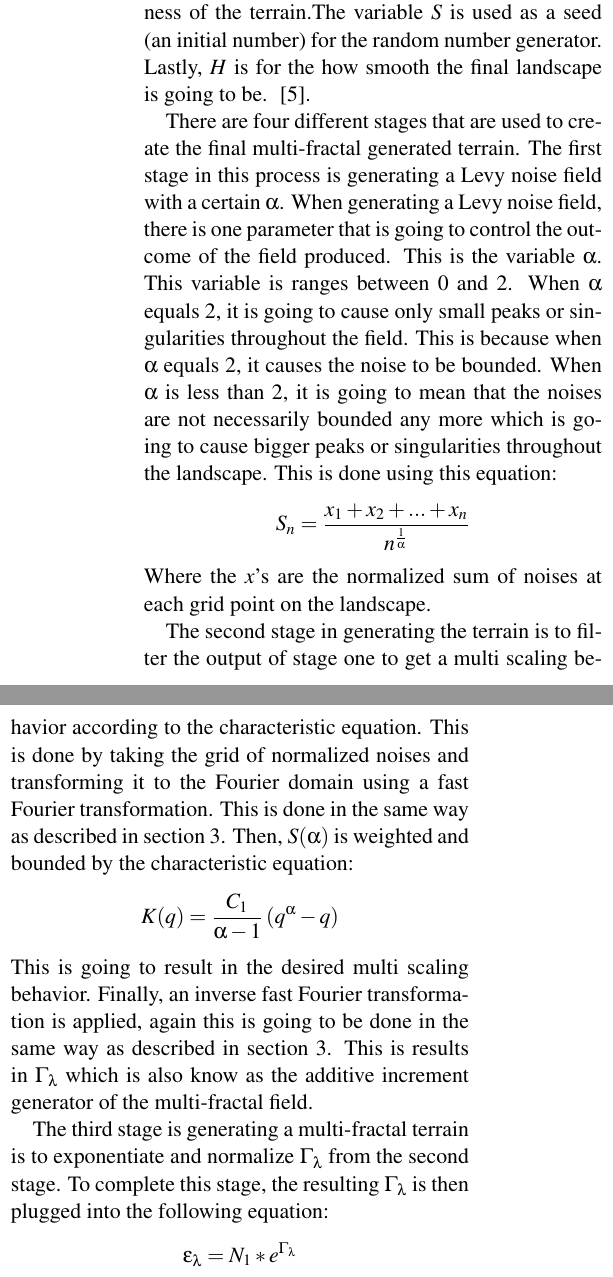
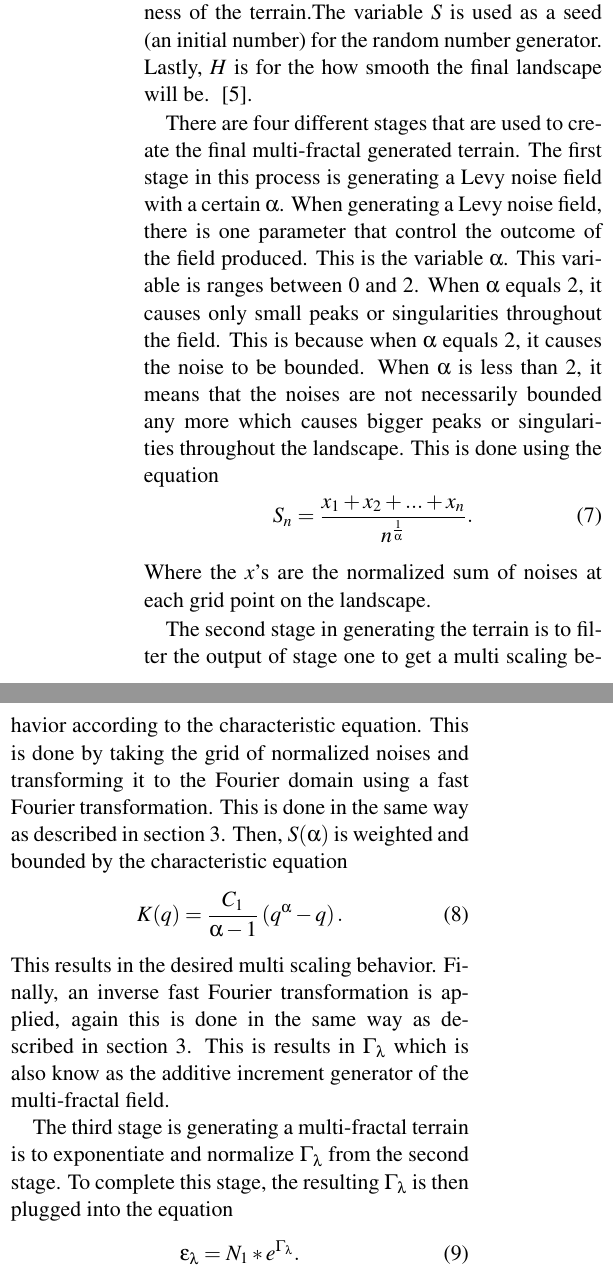
Before and after one commit to elfprince13/Math-Seminar-Project--Terrain-Generation, a LaTeX paper (paper/terrain.tex): two parts of the columns of page 5 of 7, joined at a grey line, cut so that both start at the same text. Compiled offline with pdfLaTeX.

Commit message:
numbered all our equations and removed lots of "is going to"

```diff
--- a/paper/terrain.tex
+++ b/paper/terrain.tex
@@ -50,13 +50,13 @@
 	it is not one-dimensional. It is a fractal. ~\cite{Mandelbrot}.
 
 	Fractals are used in landscape generation because they are self-similar and have a non-integer dimension. Being self-similar means
-	that the fractal is going to appear basically the same no matter the level of magnification. So fractals are able to produce a landscape
-	that is going to look like a terrain no matter the level of magnification. Fractals are also optimal for landscape generation because of
+	that the fractal appears basically the same no matter the level of magnification. So fractals are able to produce a landscape
+	that look like a terrain no matter the level of magnification. Fractals are also optimal for landscape generation because of
 	their non-integer dimensions. This means that fractals have a dimension that is between two whole numbers.
 	There are differing definitions that can be used to characterize the fractal dimension of a curve or surface, depending on context or
 	application, but all of these definitions are statistical measures of the ability of that curve or surface to fill the space in which
 	it is embedded. A fractal will vary between these two whole numbers depending on how much space it needs as it twists and curves.
-	This means that a fractal that is closing in on two dimensions is going to appear as a large hill with small mounds and a fractal approaching three dimensions is going to resemble a
+	This means that a fractal that is closing in on two dimensions appear as a large hill with small mounds and a fractal approaching three dimensions resembles a
 	rougher terrain with slightly smaller hills. ~\cite{Mandelbrot}.
 
 	\S \ref{sec:midpoint} explores the Midpoint Displacement Algorithm.
@@ -212,34 +216,46 @@
 	and $H$. The variable $\alpha$ is the Levy parameter that is used to determine the occurrence of peaks or singularities in the
 	terrain. The variable $C1$ is the parameter that controls the spareness of the mean terrain height, or more simply put the
 	roughness of the terrain.The variable $S$ is used as a seed (an initial number) for the random number generator. Lastly, $H$
-	is for the how smooth the final landscape is going to be. ~\cite{PabstJense}.
+	is for the how smooth the final landscape will be. ~\cite{PabstJense}.
 
 	There are four different stages that are used to create the final multi-fractal generated terrain. The first stage in this process is
-	generating a Levy noise field with a certain $\alpha$. When generating a Levy noise field, there is one parameter that is going to
+	generating a Levy noise field with a certain $\alpha$. When generating a Levy noise field, there is one parameter that
 	control the outcome of the field produced. This is the variable $\alpha$. This variable is ranges between 0 and 2.
-	When $\alpha$ equals 2, it is going to cause only small peaks or singularities throughout the field. This is because when $\alpha$ equals 2,
-	it causes the noise to be bounded. When $\alpha$ is less than 2, it is going to mean that the noises are not necessarily
-	bounded any more which is going to cause bigger peaks or singularities throughout the landscape.
-	This is done using this equation: $${S_{n}} = \frac{{x_{1}} + {x_{2}} + ... + {x_{n}}}{n^{\frac{1}{\alpha}}}$$
+	When $\alpha$ equals 2, it causes only small peaks or singularities throughout the field. This is because when $\alpha$ equals 2,
+	it causes the noise to be bounded. When $\alpha$ is less than 2, it means that the noises are not necessarily
+	bounded any more which causes bigger peaks or singularities throughout the landscape.
+	This is done using the equation
+	\begin{equation}
+	{S_{n}} = \frac{{x_{1}} + {x_{2}} + ... + {x_{n}}}{n^{\frac{1}{\alpha}}}.
+	\end{equation}
 	Where the $x$'s are the normalized sum of noises at each grid point on the landscape.
 
 	The second stage in generating the terrain is to filter the output of stage one to get a multi scaling behavior according to the
 	characteristic equation. This is done by taking the grid of normalized noises and transforming it to the Fourier domain using a
 	fast Fourier transformation. This is done in the same way as described in section 3. Then, $S(\alpha)$ is weighted and
-	bounded by the characteristic equation: $$K(q) = \frac{C_{1}}{\alpha - 1}\left(q^{\alpha} - q\right)$$ This is going to result in the
-	desired multi scaling behavior. Finally, an inverse fast Fourier transformation is applied, again this is going to be done in the same
+	bounded by the characteristic equation
+	\begin{equation}
+	K(q) = \frac{C_{1}}{\alpha - 1}\left(q^{\alpha} - q\right).
+	\end{equation}
+	 This results in the
+	desired multi scaling behavior. Finally, an inverse fast Fourier transformation is applied, again this is done in the same
 	way as described in section 3. This is results in $\Gamma_{\lambda}$ which is also know as the additive increment generator of
 	the multi-fractal field.
 
 	The third stage is generating a multi-fractal terrain is to exponentiate and normalize $\Gamma_{\lambda}$ from the second stage.
-	To complete this stage, the resulting $\Gamma_\lambda$ is then plugged into the following equation:
-	$${\epsilon_{\lambda}} = {N_{1}} * e^{{\Gamma_{\lambda}}}$$ The $N_{1}$ in this equation is just a normalization factor.
+	To complete this stage, the resulting $\Gamma_\lambda$ is then plugged into the equation
+	\begin{equation}
+	{\epsilon_{\lambda}} = {N_{1}} * e^{{\Gamma_{\lambda}}}.
+	\end{equation}
+	The $N_{1}$ in this equation is just a normalization factor.
 	This stage results in $\epsilon_{\lambda}$ which is the raw multi fractal field.
 
 	The fourth and final stage in this process is to fractal integrate the raw multi-fractal field to produce the final terrain.
-	Fractal integration is the process of introducing a frequency filter to the terrain. In simpler terms, fractal integration is going to
-	introduce a frequency filter. This filter is used to filter the frequencies in the landscape to make sure that none of the frequencies
-	are either too high or too low.  This frequency filter is determined by the term $$\frac{1}{f^{\beta}}$$
+	Fractal integration is the process of introducing a frequency filter to the terrain. In simpler terms, fractal integration introduces a frequency filter. This filter is used to filter the frequencies in the landscape to make sure that none of the frequencies
+	are either too high or too low.  This frequency filter is determined by the term
+	\begin{equation}
+	\frac{1}{f^{\beta}}
+	\end{equation}
 	where $\beta = 2H + 1$. This implies that the larger $H$ becomes, the smoother the resulting landscape will be.
 
 	\section{Our Artificial Three Dimensional Terrain}
```
Also changed, not shown: paper/terrain.tex (10 more changed lines).
